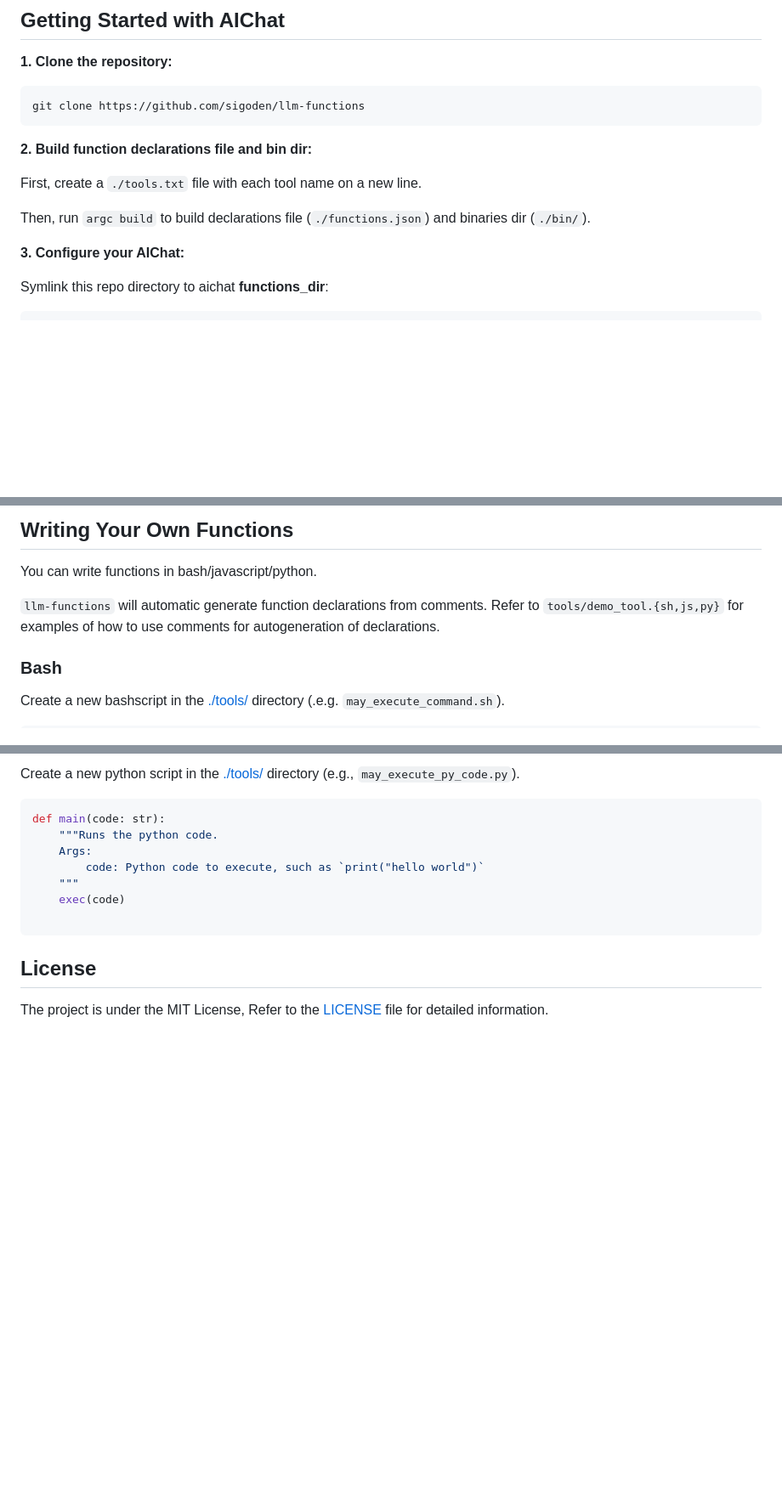
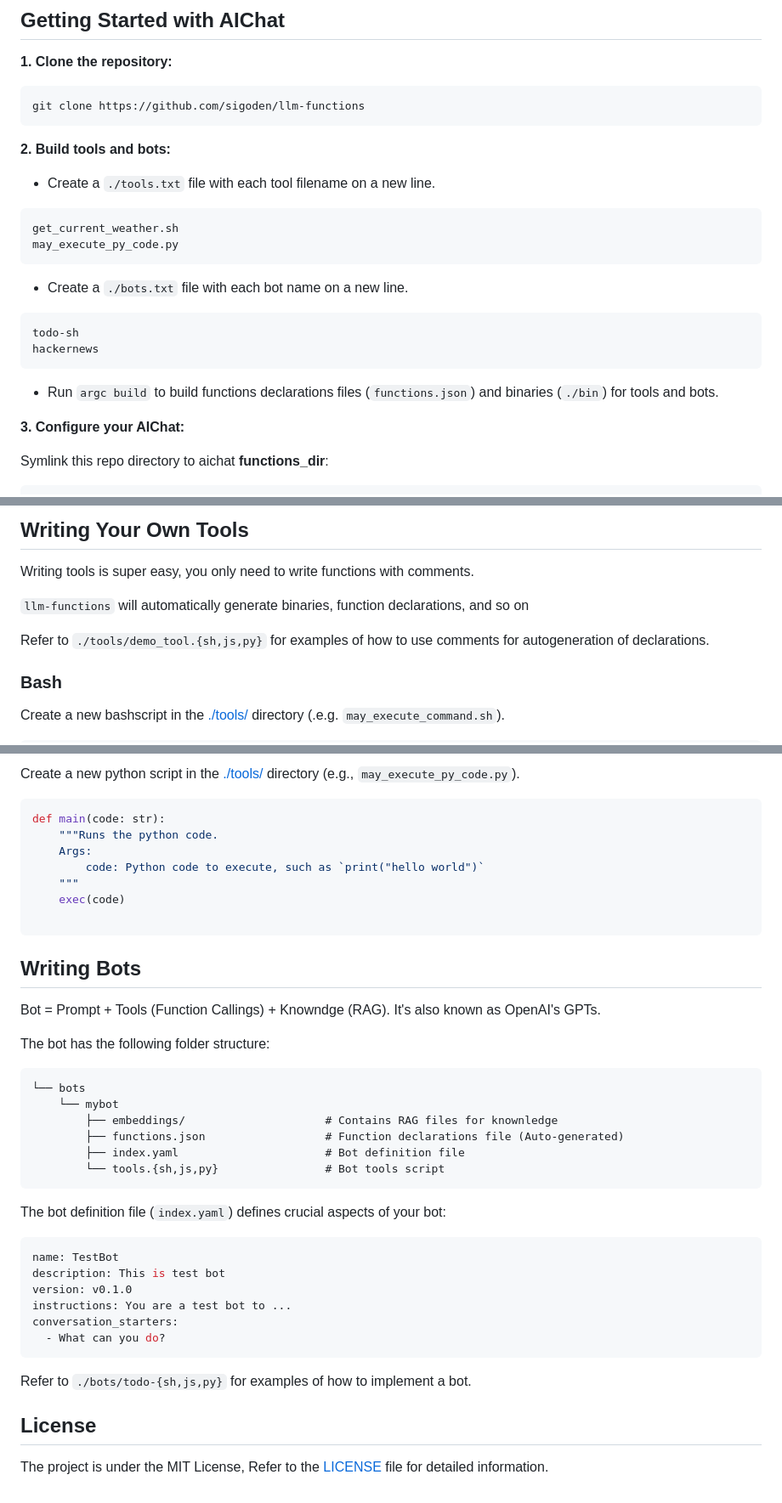
Before and after one commit to sigoden/llm-functions, a Markdown page: README.md, 3 parts joined by grey strips. Shown: that part at 85% size. Rendered like a GitHub page; blank space fills up the shorter version.

Commit message:
chore: update readme

````diff
--- a/README.md
+++ b/README.md
@@ -17,11 +17,23 @@ Make sure you have the following tools installed:
 git clone https://github.com/sigoden/llm-functions
 ```
 
-**2. Build function declarations file and bin dir:**
+**2. Build tools and bots:**
 
-First, create a `./tools.txt` file with each tool name on a new line.
+- Create a `./tools.txt` file with each tool filename on a new line.
 
-Then, run `argc build` to build declarations file (`./functions.json`) and binaries dir (`./bin/`).
+```
+get_current_weather.sh
+may_execute_py_code.py
+```
+
+- Create a `./bots.txt` file with each bot name on a new line.
+
+```
+todo-sh
+hackernews
+```
+
+- Run `argc build` to build functions declarations files (`functions.json`) and binaries (`./bin`) for tools and bots.
 
 **3. Configure your AIChat:**
 
@@ -72,9 +67,11 @@ AIChat will ask permission before running the function.
 
-## Writing Your Own Functions
+## Writing Your Own Tools
 
-You can write functions in bash/javascript/python.
+Writing tools is super easy, you only need to write functions with comments.
 
-`llm-functions` will automatic generate function declarations from comments. Refer to `tools/demo_tool.{sh,js,py}` for examples of how to use comments for autogeneration of declarations.
+`llm-functions` will automatically generate binaries, function declarations, and so on
+
+Refer to `./tools/demo_tool.{sh,js,py}` for examples of how to use comments for autogeneration of declarations.
 
 ### Bash
 
@@ -125,6 +122,33 @@ def main(code: str):
 
 ```
 
+## Writing Bots
+
+Bot = Prompt + Tools (Function Callings) + Knowndge (RAG). It's also known as OpenAI's GPTs.
+
+The bot has the following folder structure:
+```
+└── bots
+    └── mybot
+        ├── embeddings/                     # Contains RAG files for knownledge
+        ├── functions.json                  # Function declarations file (Auto-generated)
+        ├── index.yaml                      # Bot definition file
+        └── tools.{sh,js,py}                # Bot tools script
+```
+
+The bot definition file (`index.yaml`) defines crucial aspects of your bot:
+
+```yaml
+name: TestBot
+description: This is test bot
+version: v0.1.0
+instructions: You are a test bot to ...
+conversation_starters:
+  - What can you do?
+```
+
+Refer to `./bots/todo-{sh,js,py}` for examples of how to implement a bot.
+
 ## License
 
 The project is under the MIT License, Refer to the [LICENSE](https://github.com/sigoden/llm-functions/blob/main/LICENSE) file for detailed information.
````
Also changed, not shown: other parts of README.md (+2 -19 lines).
